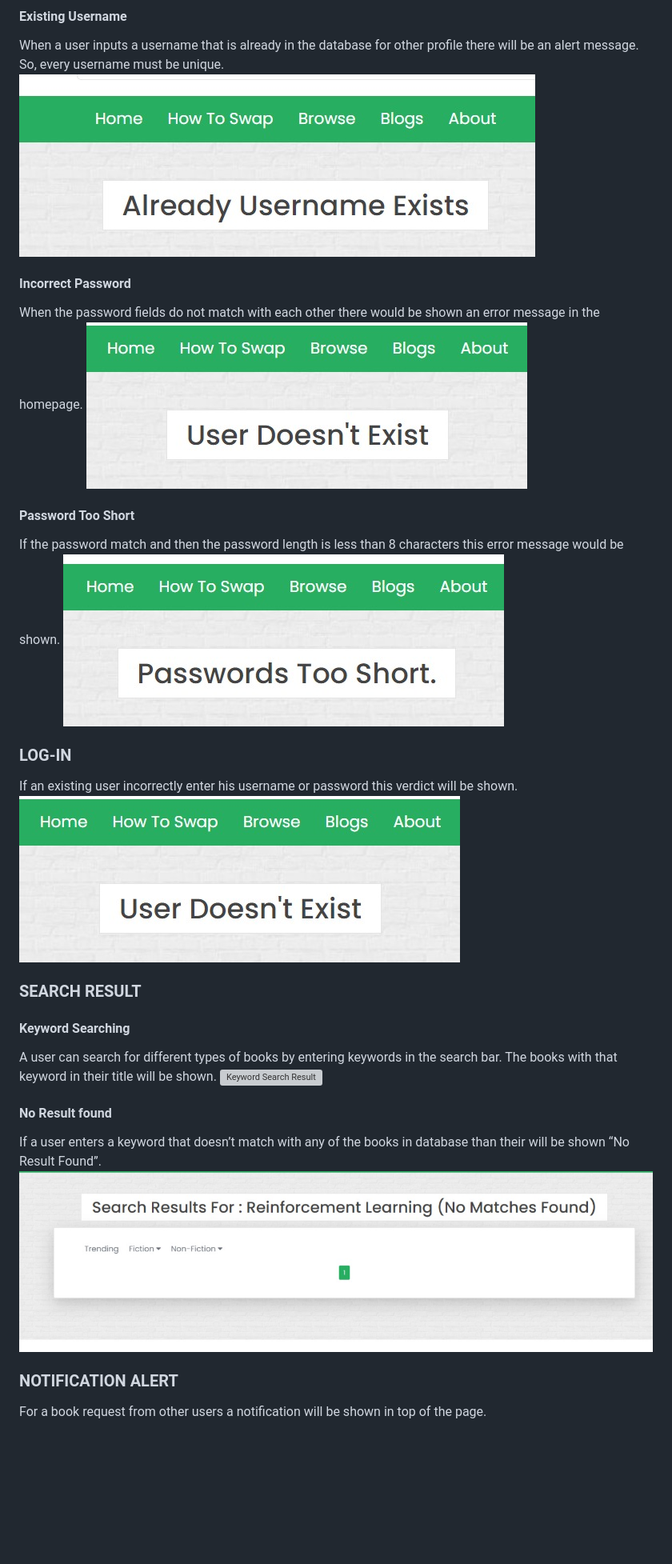
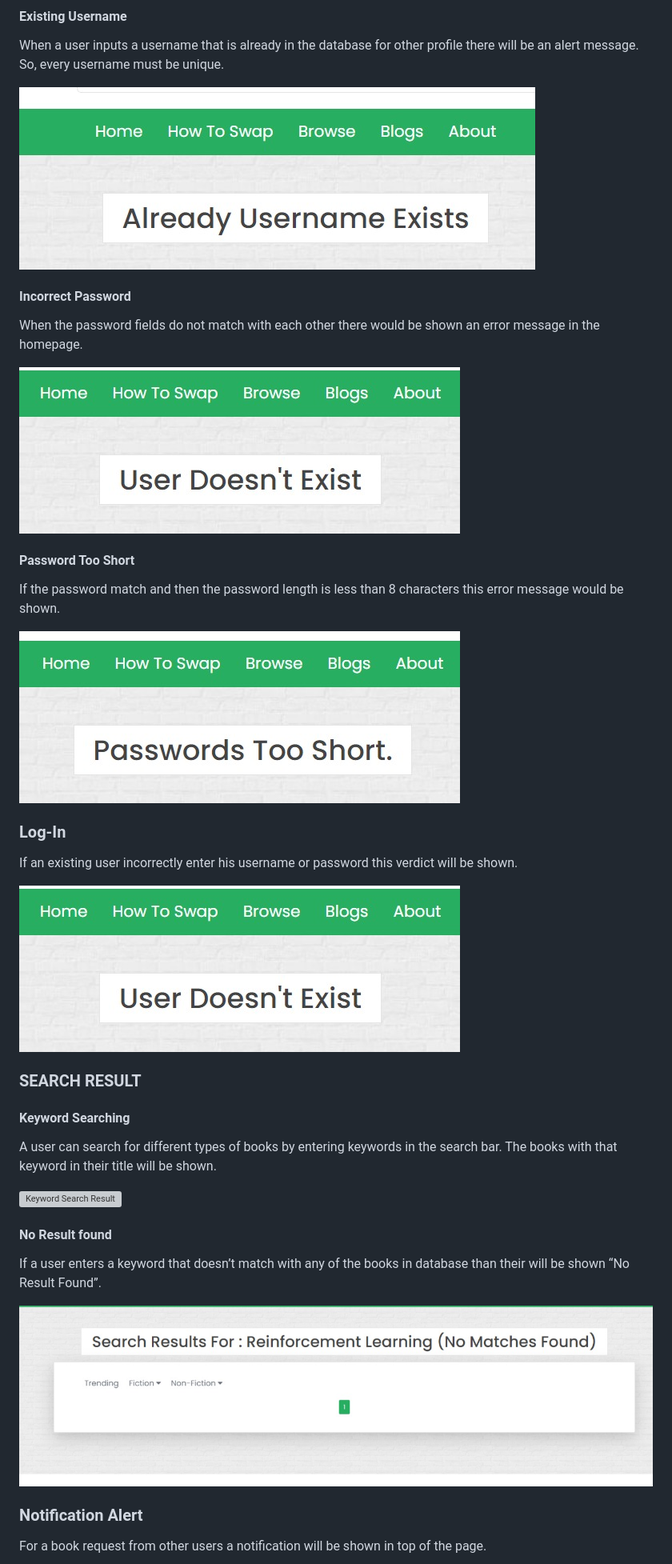
Before and after one commit to Adibur6/BoiBondhu, a Markdown page: README.md, the part around one of its changes. Shown at 80% size. Drawn GitHub-style; blank space fills up the shorter version; grey boxes are pictures that could not be loaded.

```diff
--- a/README.md
+++ b/README.md
@@ -169,39 +164,37 @@ A new user can not submit an empty form. Every filed in the form has to be fille
 #### Existing Username
 
 When a user inputs a username that is already in the database for other profile there will be an alert message. So, every username must be unique.
+
 ![Sign-Up Existing Username](readmeImages/SignUpExistingUsername.jpg)
 
 #### Incorrect Password
+When the password fields do not match with each other there would be shown an error message in the homepage.
 
-When the password fields do not match with each other there would be shown an error message
-in the homepage.
 ![Incorrect Password Verdict](readmeImages/IncorrectUsernameorPassword.jpg)
 
 #### Password Too Short
+If the password match and then the password length is less than 8 characters this error message would be shown.
 
-If the password match and then the password length is less than 8 characters this error message would be shown.
 ![Too Short Password](readmeImages/TooShortPassword.jpg)
 
-### LOG-IN
+### Log-In
+If an existing user incorrectly enter his username or password this verdict will be shown.
 
-If an existing user incorrectly enter his username or password this verdict will be shown.
 ![Incorrect Username or Password](readmeImages/IncorrectUsernameorPassword.jpg)
 
 ### SEARCH RESULT
+#### Keyword Searching
+A user can search for different types of books by entering keywords in the search bar. The books with that keyword in their title will be shown.
 
-#### Keyword Searching
-
-A user can search for different types of books by entering keywords in the search bar. The
-books with that keyword in their title will be shown.
 ![Keyword Search Result](readmeImages/KeywordSearchResult.jpg)
 
 #### No Result found
+If a user enters a keyword that doesn’t match with any of the books in database than their will be shown “No Result Found”.
 
-If a user enters a keyword that doesn’t match with any of the books in database than their will be shown “No Result Found”.
 ![No result found](readmeImages/NoResultFound.jpg)
 
-### NOTIFICATION ALERT
+### Notification Alert
+For a book request from other users a notification will be shown in top of the page.
 
-For a book request from other users a notification will be shown in top of the page.
 ![Notification Alert](readmeImages/NotificationAlert.jpg)
 
```
Also changed, not shown: other parts of README.md (+23 -34 lines).
